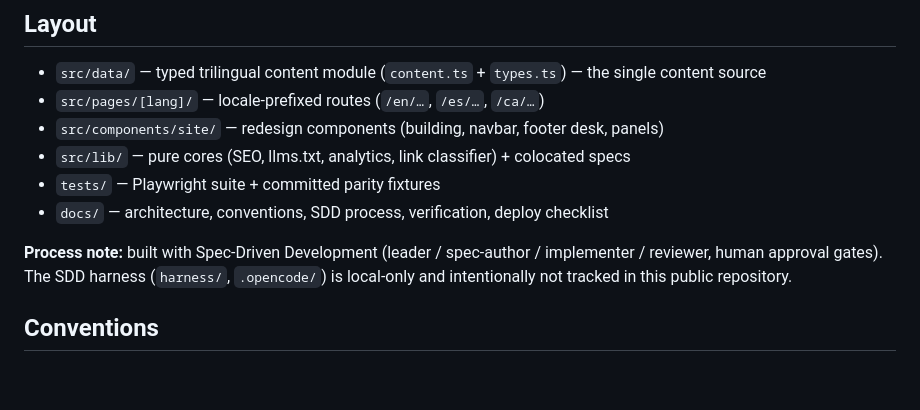
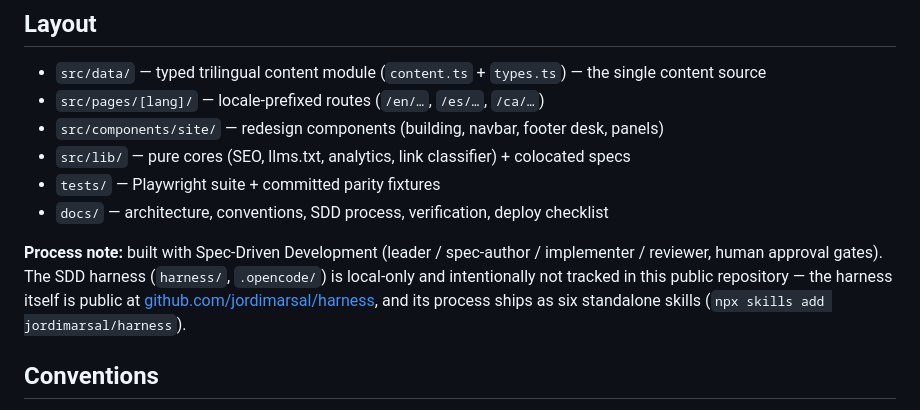
Before and after one commit to jordimarsal/jordimp, a Markdown page: README.md, the part around one of its changes. GitHub-like rendering; blank space fills up the shorter version.

```diff
--- a/README.md
+++ b/README.md
@@ -71,9 +82,12 @@ single push (CI still gates the deploy).
 - `docs/` — architecture, conventions, SDD process, verification, deploy checklist
 
 **Process note:** built with Spec-Driven Development (leader / spec-author /
-implementer / reviewer, human approval gates). The SDD harness
-(`harness/`, `.opencode/`) is local-only and intentionally not tracked in this
-public repository.
+implementer / reviewer, human approval gates). The SDD harness (`harness/`,
+`.opencode/`) is local-only and intentionally not tracked in this public
+repository — the harness itself is public at
+[github.com/jordimarsal/harness](https://github.com/jordimarsal/harness), and
+its process ships as six standalone skills
+(`npx skills add jordimarsal/harness`).
 
 ## Conventions
 
```
Also changed, not shown: other parts of README.md (+36 -25 lines).
